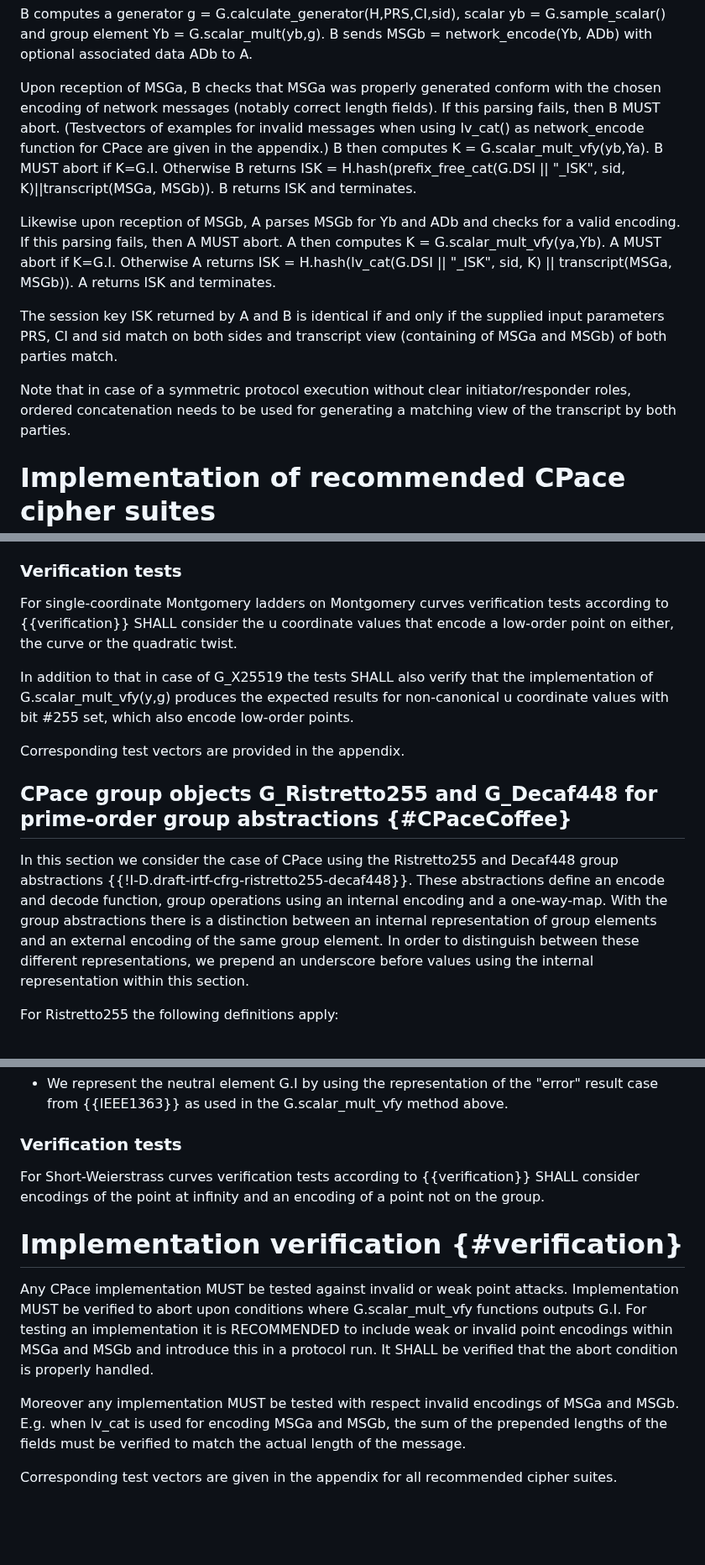
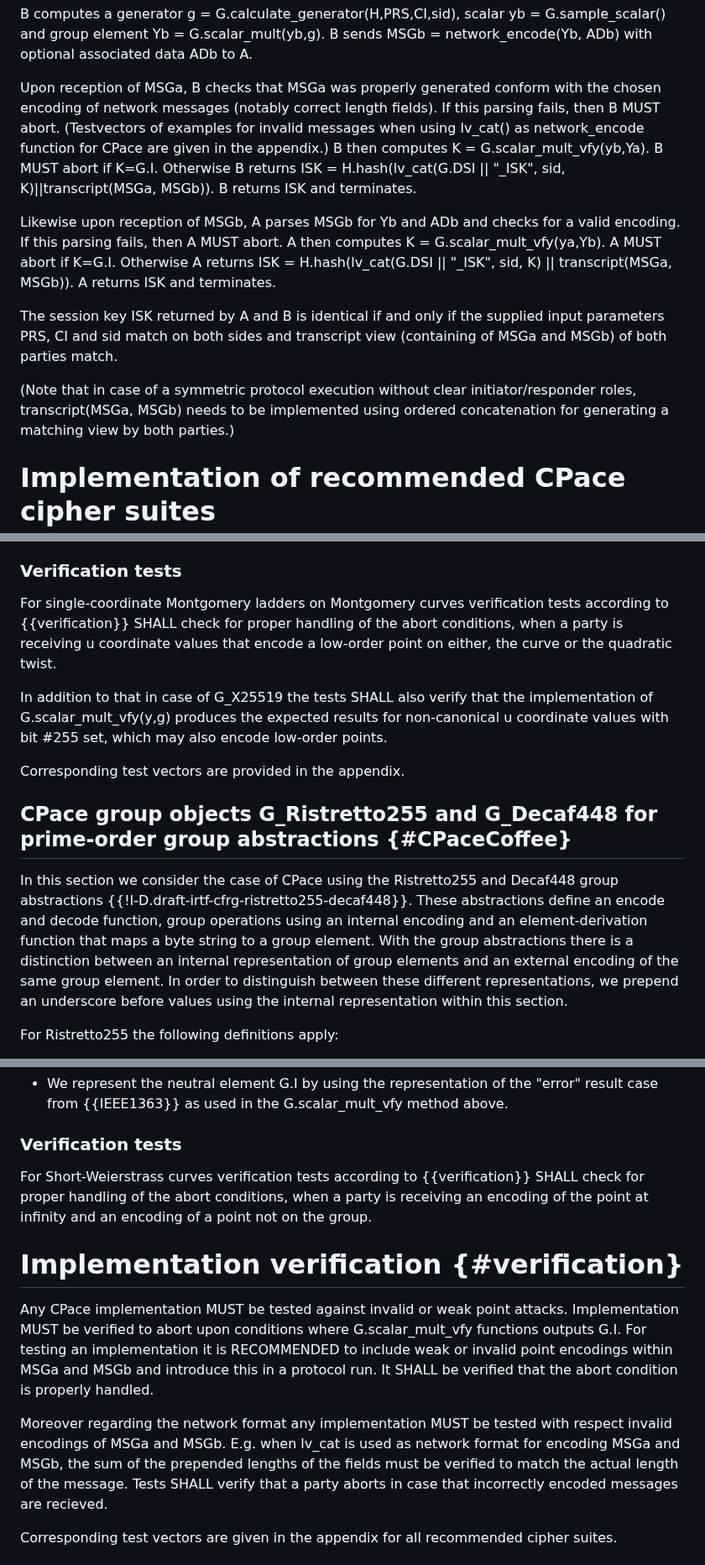
Before and after one commit to cfrg/draft-irtf-cfrg-cpace, a Markdown page: draft-irtf-cfrg-cpace.md, 3 parts joined by grey strips. Shown at 84% size. GitHub-like rendering; blank space fills up the shorter version.

Commit message:
Fixed typos

```diff
--- a/draft-irtf-cfrg-cpace.md
+++ b/draft-irtf-cfrg-cpace.md
@@ -392,9 +392,9 @@ B computes a generator g = G.calculate_generator(H,PRS,CI,sid), scalar yb = G.sa
 Upon reception of MSGa, B checks that MSGa was properly generated conform with the chosen encoding of network messages (notably correct length fields).
 If this parsing fails, then B MUST abort. (Testvectors of examples for invalid messages when using lv\_cat() as network\_encode function for
 CPace are given in the appendix.)
-B then computes K = G.scalar\_mult_vfy(yb,Ya). B MUST abort if K=G.I.
+B then computes K = G.scalar\_mult\_vfy(yb,Ya). B MUST abort if K=G.I.
 Otherwise B returns
-ISK = H.hash(prefix\_free\_cat(G.DSI \|\| "\_ISK", sid, K)\|\|transcript(MSGa, MSGb)). B returns ISK and terminates.
+ISK = H.hash(lv\_cat(G.DSI \|\| "\_ISK", sid, K)\|\|transcript(MSGa, MSGb)). B returns ISK and terminates.
 
 Likewise upon reception of MSGb, A parses MSGb for Yb and ADb and checks for a valid encoding.
 If this parsing fails, then A MUST abort. A then computes K = G.scalar\_mult\_vfy(ya,Yb). A MUST abort if K=G.I.
@@ -403,8 +403,7 @@ ISK = H.hash(lv\_cat(G.DSI \|\| "\_ISK", sid, K) \|\| transcript(MSGa, MSGb)). A
 
 The session key ISK returned by A and B is identical if and only if the supplied input parameters PRS, CI and sid match on both sides and transcript view (containing of MSGa and MSGb) of both parties match.
 
-Note that in case of a symmetric protocol execution without clear initiator/responder roles, ordered concatenation needs to be used for
-generating a matching view of the transcript by both parties.
+(Note that in case of a symmetric protocol execution without clear initiator/responder roles, transcript(MSGa, MSGb) needs to be implemented using ordered concatenation for generating a matching view by both parties.)
 
 # Implementation of recommended CPace cipher suites
 
@@ -489,10 +488,11 @@ In the appendix we show sage code that can be used as reference implementation.
 ### Verification tests
 
 For single-coordinate Montgomery ladders on Montgomery curves verification tests according to {{verification}} SHALL
-consider the u coordinate values that encode a low-order point on either, the curve or the quadratic twist.
+check for proper handling of the abort conditions, when a party is receiving u coordinate values that encode a low-order
+point on either, the curve or the quadratic twist.
 
 In addition to that in case of G_X25519 the tests SHALL also verify that the implementation of G.scalar\_mult\_vfy(y,g) produces the
-expected results for non-canonical u coordinate values with bit #255 set, which also encode low-order points.
+expected results for non-canonical u coordinate values with bit #255 set, which may also encode low-order points.
 
 Corresponding test vectors are provided in the appendix.
 
@@ -500,7 +500,8 @@ Corresponding test vectors are provided in the appendix.
 
 In this section we consider the case of CPace using the Ristretto255 and Decaf448 group abstractions {{!I-D.draft-irtf-cfrg-ristretto255-decaf448}}.
 These abstractions define an encode and decode function, group operations using an internal encoding
-and a one-way-map. With the group abstractions there is a distinction between an internal representation
+and an element-derivation function that maps a byte string to a group element.
+With the group abstractions there is a distinction between an internal representation
 of group elements and an external encoding of the same group element. In order to distinguish between these
 different representations, we prepend an underscore before values using the internal representation within this
 section.
@@ -645,7 +648,9 @@ It SHALL BE implemented as follows:
 
 ### Verification tests
 
-For Short-Weierstrass curves verification tests according to {{verification}} SHALL consider encodings of the point at infinity and an encoding of a point not on the group.
+For Short-Weierstrass curves verification tests according to {{verification}} SHALL
+check for proper handling of the abort conditions, when a party is receiving an
+encoding of the point at infinity and an encoding of a point not on the group.
 
 # Implementation verification {#verification}
 
@@ -654,8 +659,10 @@ Implementation MUST be verified to abort upon conditions where G.scalar\_mult\_v
 For testing an implementation it is RECOMMENDED to include weak or invalid point encodings within MSGa and MSGb and introduce this
 in a protocol run. It SHALL be verified that the abort condition is properly handled.
 
-Moreover any implementation MUST be tested with respect invalid encodings of MSGa and MSGb. E.g. when lv\_cat is used for
-encoding MSGa and MSGb, the sum of the prepended lengths of the fields must be verified to match the actual length of the message.
+Moreover regarding the network format any implementation MUST be tested with respect invalid encodings of MSGa and MSGb.
+E.g. when lv\_cat is used as network format for encoding MSGa and MSGb,
+the sum of the prepended lengths of the fields must be verified to match the actual length of the message.
+Tests SHALL verify that a party aborts in case that incorrectly encoded messages are recieved.
 
 Corresponding test vectors are given in the appendix for all recommended cipher suites.
 
```
Also changed, not shown: other parts of draft-irtf-cfrg-cpace.md (+8 -8 lines).
